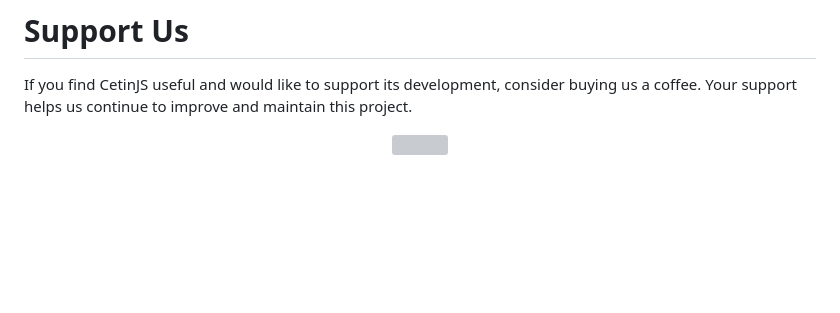
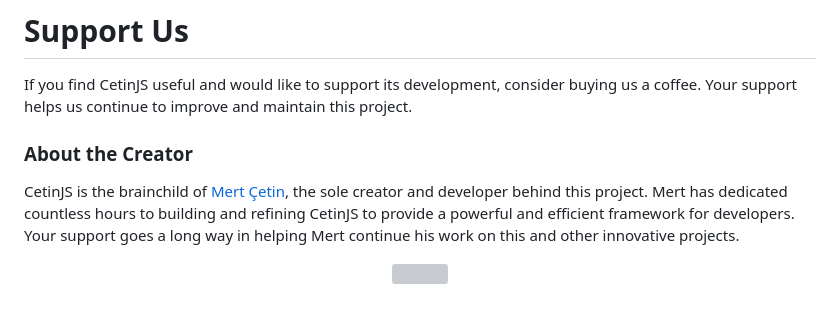
Before and after one commit to xertxetin/CetinJS, a Markdown page: README.md, the part around the change. Rendered like a GitHub page; blank space fills up the shorter version; grey boxes are pictures that could not be loaded.

```diff
--- a/README.md
+++ b/README.md
@@ -151,6 +151,10 @@ For more information, visit our [website](https://www.meforcetechnology.com) or
 
 If you find CetinJS useful and would like to support its development, consider buying us a coffee. Your support helps us continue to improve and maintain this project.
 
+### About the Creator
+
+CetinJS is the brainchild of [Mert Çetin](https://www.meforcetechnology.com/mert-cetin), the sole creator and developer behind this project. Mert has dedicated countless hours to building and refining CetinJS to provide a powerful and efficient framework for developers. Your support goes a long way in helping Mert continue his work on this and other innovative projects.
+
 <p align="center">
 <a href="https://www.buymeacoffee.com/xertxetin" style="text-decoration:none;"><img src="https://img.buymeacoffee.com/button-api/?text=Buy me a coffee&emoji=&slug=xertxetin&button_colour=BD5FFF&font_colour=ffffff&font_family=Comic&outline_colour=000000&coffee_colour=FFDD00" /></a>
 </p>
```
